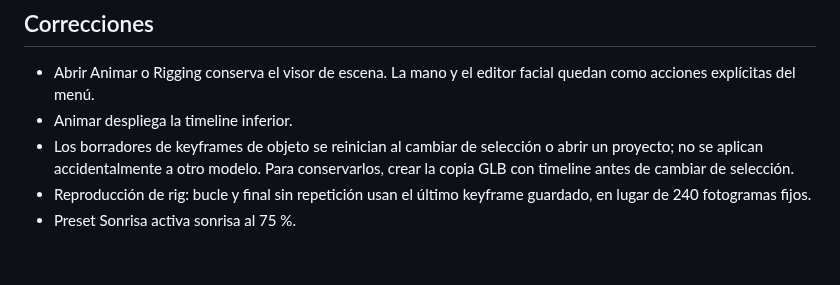
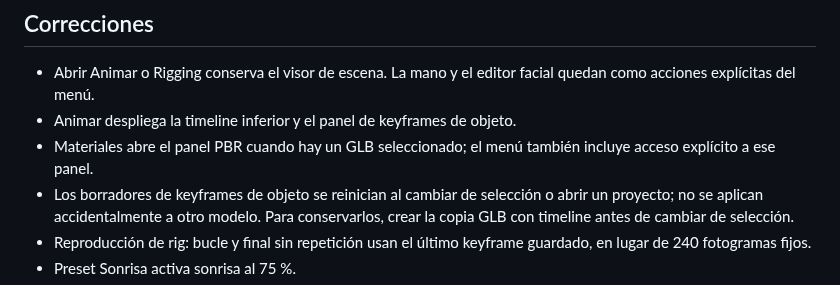
Before and after one commit to ddepazos/LAB-GENRE3D, a Markdown page: docs/CONSOLIDACION-AUDITADA-2026-10-31.md, the part around one of its changes. Rendered like a GitHub page; blank space fills up the shorter version.

Commit message:
fix: expose object timeline and contextual GLB PBR from navigation; record web verification

```diff
--- a/docs/CONSOLIDACION-AUDITADA-2026-10-31.md
+++ b/docs/CONSOLIDACION-AUDITADA-2026-10-31.md
@@ -5,7 +5,8 @@ Base: main, 2e5e6382ecf2858402f61b80b75d1a7342818698. Alcance exclusivo: LAB GEN
 ## Correcciones
 
 - Abrir Animar o Rigging conserva el visor de escena. La mano y el editor facial quedan como acciones explícitas del menú.
-- Animar despliega la timeline inferior.
+- Animar despliega la timeline inferior y el panel de keyframes de objeto.
+- Materiales abre el panel PBR cuando hay un GLB seleccionado; el menú también incluye acceso explícito a ese panel.
 - Los borradores de keyframes de objeto se reinician al cambiar de selección o abrir un proyecto; no se aplican accidentalmente a otro modelo. Para conservarlos, crear la copia GLB con timeline antes de cambiar de selección.
 - Reproducción de rig: bucle y final sin repetición usan el último keyframe guardado, en lugar de 240 fotogramas fijos.
 - Preset Sonrisa activa sonrisa al 75 %.
```
Also changed, not shown: other parts of docs/CONSOLIDACION-AUDITADA-2026-10-31.md (+19 -0 lines), docs/evidence/consolidacion-rostro-20261031.jpg (added), 3 other files.
